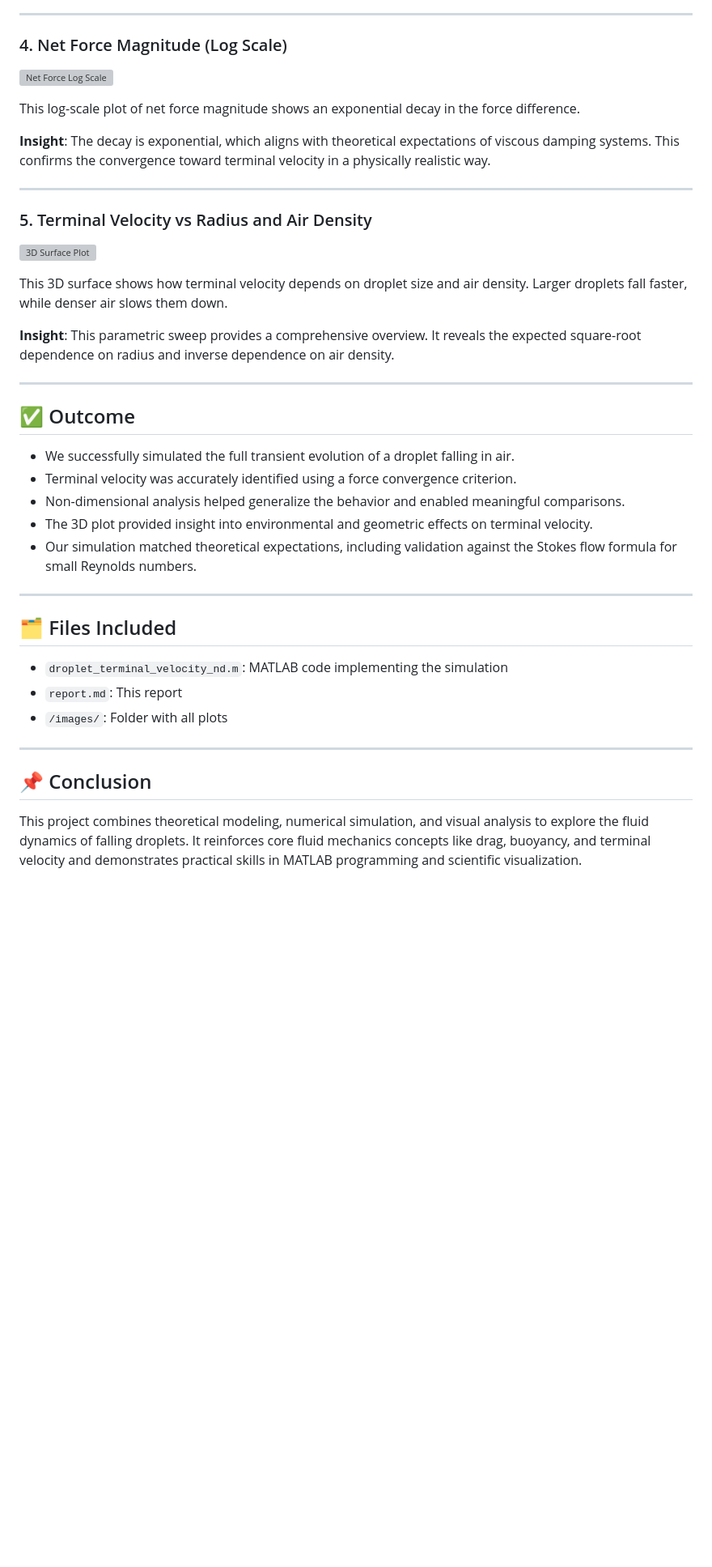
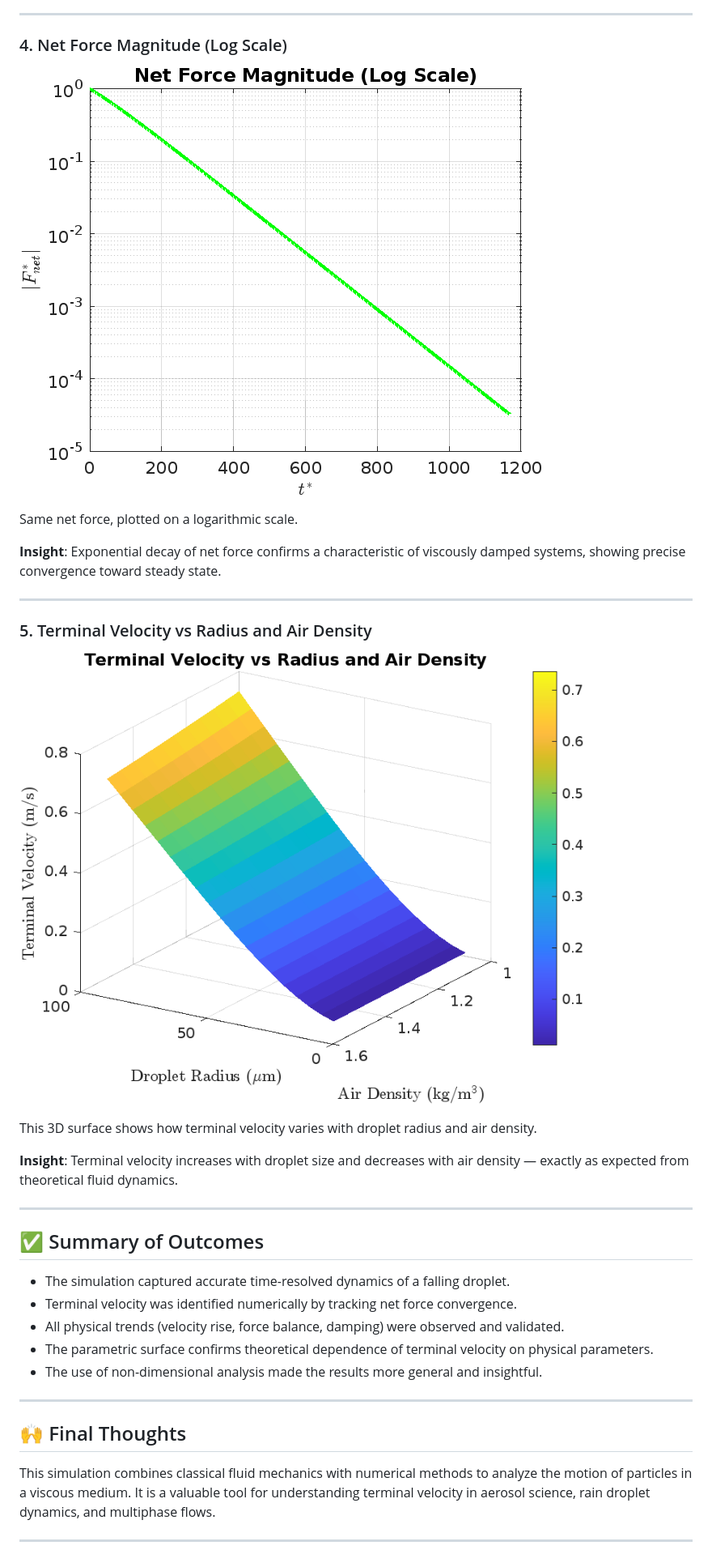
Before and after one commit to DRDA33682001/Matlab-Projects, a Markdown page: droplet-terminal-velocity/REPORT.md, the part around the change printed below. Shown: that part at 81% size. Drawn GitHub-style; blank space fills up the shorter version; grey boxes are pictures that could not be loaded.

```diff
--- a/droplet-terminal-velocity/REPORT.md
+++ b/droplet-terminal-velocity/REPORT.md
@@ -74,42 +64,37 @@ This plot shows the difference between gravity and drag as the net force respons
 
 ### 4. Net Force Magnitude (Log Scale)
 
-![Net Force Log Scale](images/Net-Force-Magnitude-Log-Scale.png)
+![Net Force Magnitude Log Scale](./Net-Force-Magnitude-Log-Scale.png)
 
-This log-scale plot of net force magnitude shows an exponential decay in the force difference.
+Same net force, plotted on a logarithmic scale.
 
-**Insight**: The decay is exponential, which aligns with theoretical expectations of viscous damping systems. This confirms the convergence toward terminal velocity in a physically realistic way.
+**Insight**: Exponential decay of net force confirms a characteristic of viscously damped systems, showing precise convergence toward steady state.
 
 ---
 
 ### 5. Terminal Velocity vs Radius and Air Density
 
-![3D Surface Plot](images/Terminal-Velocity-vs-Radius-and-Air-Density.png)
+![Terminal Velocity 3D Surface](./Terminal-Velocity-vs-Radius-and-Air-Density.png)
 
-This 3D surface shows how terminal velocity depends on droplet size and air density. Larger droplets fall faster, while denser air slows them down.
+This 3D surface shows how terminal velocity varies with droplet radius and air density.
 
-**Insight**: This parametric sweep provides a comprehensive overview. It reveals the expected square-root dependence on radius and inverse dependence on air density.
+**Insight**: Terminal velocity increases with droplet size and decreases with air density — exactly as expected from theoretical fluid dynamics.
 
 ---
 
-## ✅ Outcome
+## ✅ Summary of Outcomes
 
-- We successfully simulated the full transient evolution of a droplet falling in air.
-- Terminal velocity was accurately identified using a force convergence criterion.
-- Non-dimensional analysis helped generalize the behavior and enabled meaningful comparisons.
-- The 3D plot provided insight into environmental and geometric effects on terminal velocity.
-- Our simulation matched theoretical expectations, including validation against the Stokes flow formula for small Reynolds numbers.
+- The simulation captured accurate time-resolved dynamics of a falling droplet.
+- Terminal velocity was identified numerically by tracking net force convergence.
+- All physical trends (velocity rise, force balance, damping) were observed and validated.
+- The parametric surface confirms theoretical dependence of terminal velocity on physical parameters.
+- The use of non-dimensional analysis made the results more general and insightful.
+
 
 ---
 
-## 🗂️ Files Included
+## 🙌 Final Thoughts
 
-- `droplet_terminal_velocity_nd.m`: MATLAB code implementing the simulation
-- `report.md`: This report
-- `/images/`: Folder with all plots
+This simulation combines classical fluid mechanics with numerical methods to analyze the motion of particles in a viscous medium. It is a valuable tool for understanding terminal velocity in aerosol science, rain droplet dynamics, and multiphase flows.
 
 ---
-
-## 📌 Conclusion
-
-This project combines theoretical modeling, numerical simulation, and visual analysis to explore the fluid dynamics of falling droplets. It reinforces core fluid mechanics concepts like drag, buoyancy, and terminal velocity and demonstrates practical skills in MATLAB programming and scientific visualization.
```
Also changed, not shown: other parts of droplet-terminal-velocity/REPORT.md (+25 -35 lines).
